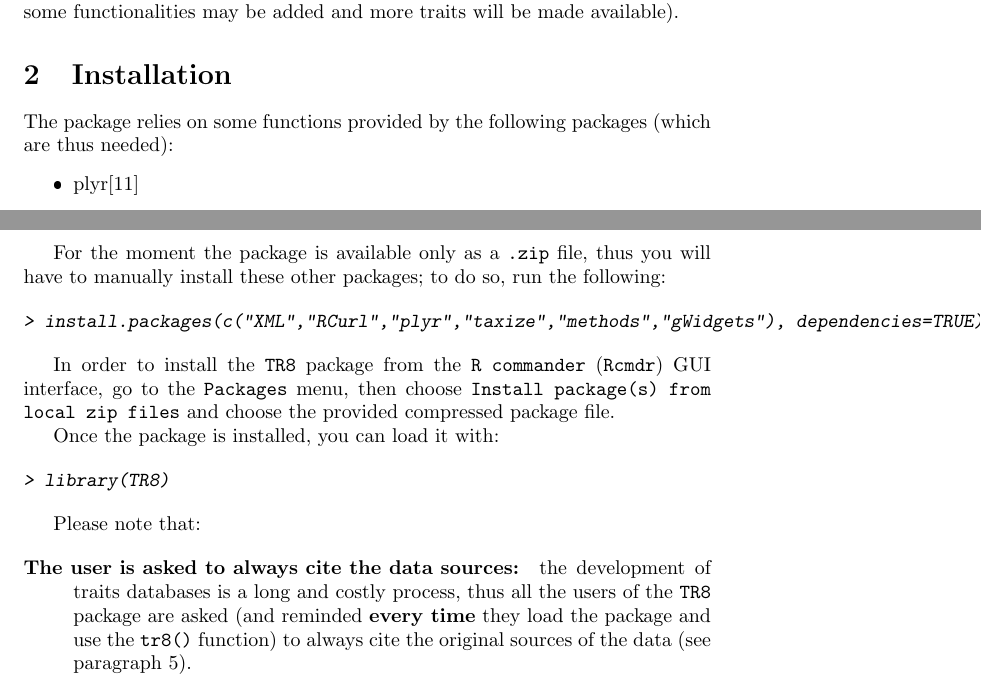
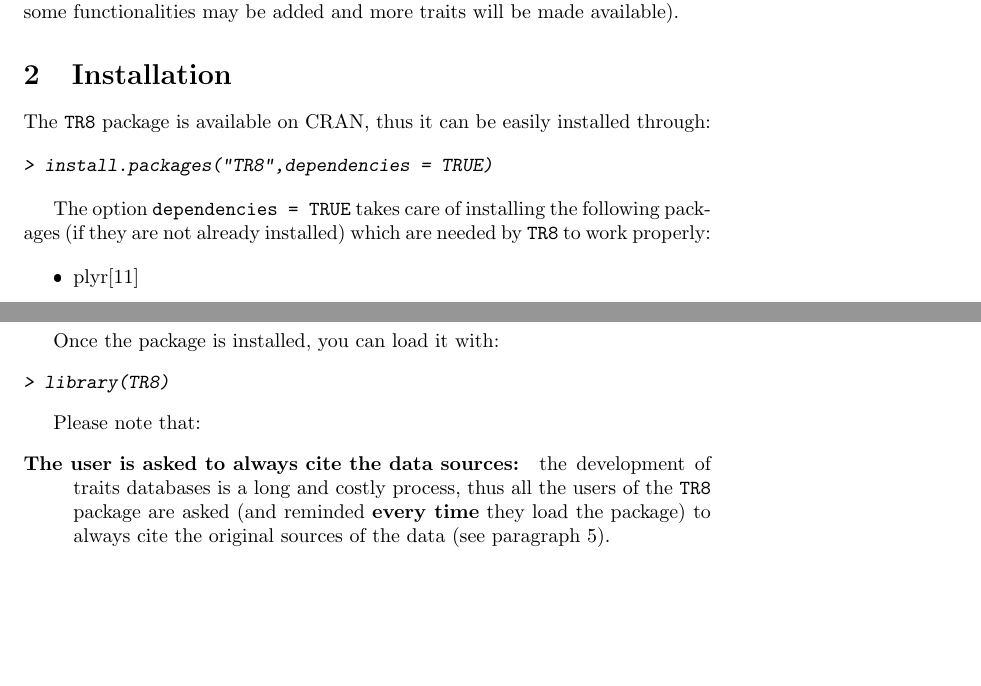
Before and after one commit to GioBo/TR8, a LaTeX document (vignettes/TR8.tex): two parts of pages 1 and 2 of 6, joined at a grey line, cut so that both start at the same text, the shorter picture padded with empty space. The pictures show the PDF file vignettes/TR8.pdf that the author committed with the source.

Commit message:
little fixes to vignette

```diff
--- a/vignettes/TR8.tex
+++ b/vignettes/TR8.tex
@@ -33,8 +33,32 @@
 
 \section{Installation}
 \label{sec:installation}
+%%    For the moment the package is available only as a \texttt{.zip}
+%%    file, thus you will have to manually install these other packages; to do so, run the following:
 
- The package relies on some functions provided by the following packages (which are thus needed):
+%% @
+%% <<dependencies,eval=FALSE>>=
+%% install.packages(c("XML","RCurl","plyr","taxize","methods","gWidgets"), dependencies=TRUE)
+%% @ %def
+
+
+%%   In order to install the \texttt{TR8} package from the
+%%   \texttt{R commander} (\texttt{Rcmdr}) GUI interface,  go to the \texttt{Packages} menu,
+%%   then choose \texttt{Install package(s) from local zip files} and choose the
+%%   provided compressed package file.
+
+  The \texttt{TR8} package is available on CRAN, thus it can be easily installed through:
+
+\begin{Schunk}
+\begin{Sinput}
+> install.packages("TR8",dependencies = TRUE)
+\end{Sinput}
+\end{Schunk}
+
+The option \texttt{dependencies = TRUE} takes care of installing the
+following packages (if they are not already installed) which are
+needed by \texttt{TR8} to work properly:
+
  \begin{itemize}
   \item plyr\cite{plyr}
   \item reshape\cite{reshape}
@@ -44,20 +68,7 @@
   \item gWidgets\cite{gWidgets}
   \end{itemize}
 
-   For the moment the package is available only as a \texttt{.zip}
-   file, thus you will have to manually install these other packages; to do so, run the following:
 
-\begin{Schunk}
-\begin{Sinput}
-> install.packages(c("XML","RCurl","plyr","taxize","methods","gWidgets"), dependencies=TRUE)
-\end{Sinput}
-\end{Schunk}
-
-
-  In order to install the \texttt{TR8} package from the
-  \texttt{R commander} (\texttt{Rcmdr}) GUI interface,  go to the \texttt{Packages} menu,
-  then choose \texttt{Install package(s) from local zip files} and choose the
-  provided compressed package file.
 
   Once the package is installed, you can load it with:
 
@@ -73,7 +84,7 @@
 \item[The user is asked to always cite the data sources: ] the
   development of traits databases is a long and costly process,
   thus all the users of the \texttt{TR8} package are asked (and
-  reminded \textbf{every time} they load the package and use the \texttt{tr8()} function) to always cite the original sources of the data (see
+  reminded \textbf{every time} they load the package) to always cite the original sources of the data (see
   paragraph \ref{sec:citing}).
 
 \end{description}
```
Also changed, not shown: vignettes/TR8.pdf, 3 other files.
